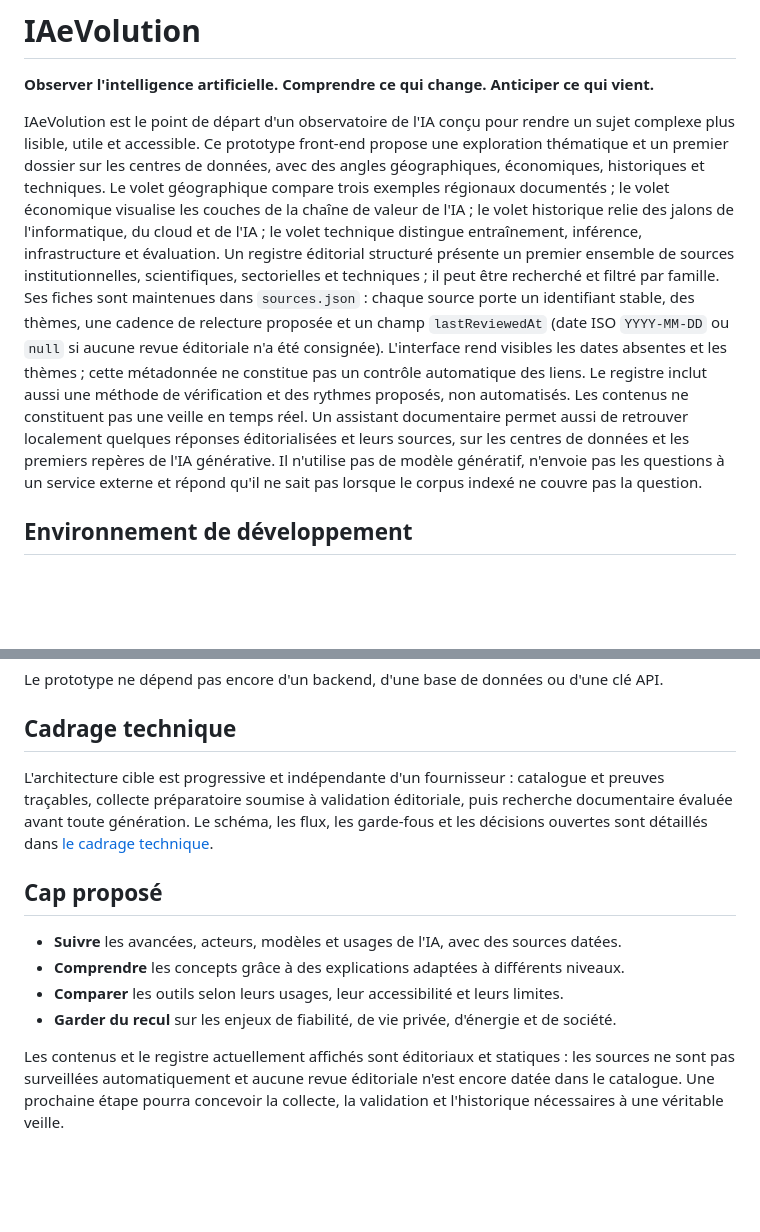
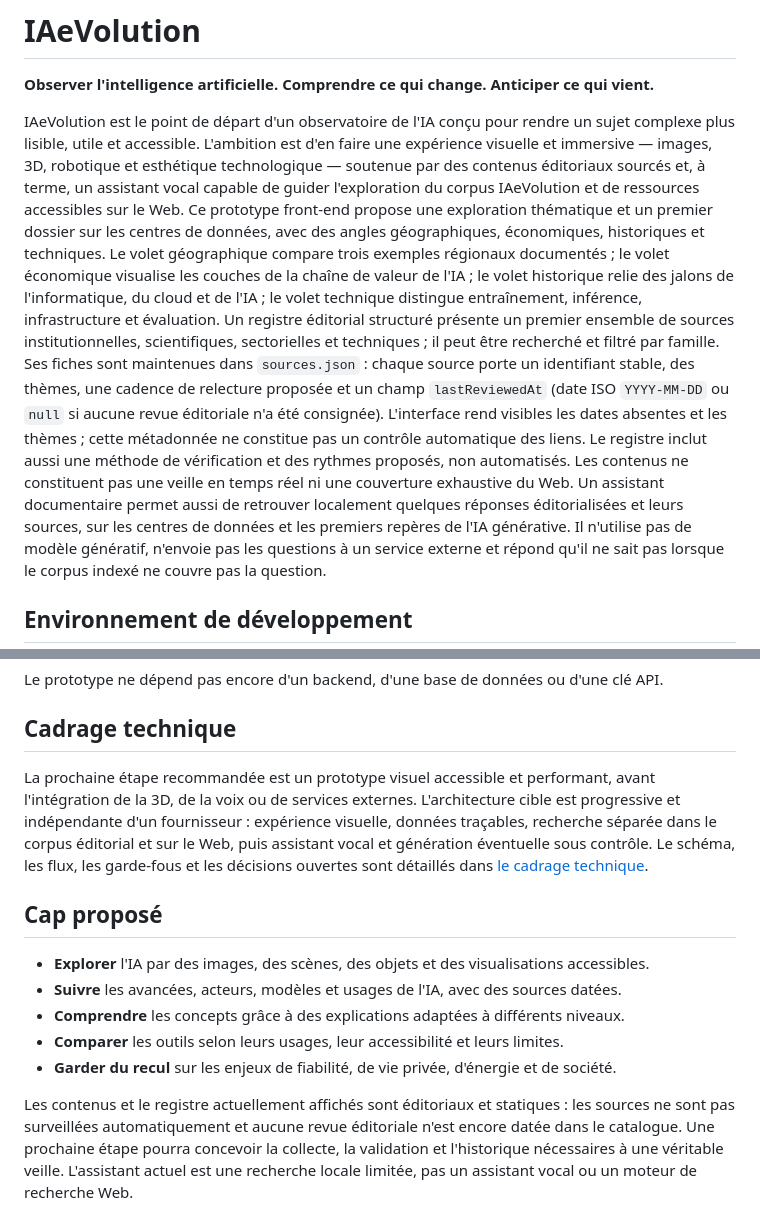
Before and after one commit to Dev-Djelloul/IAeVolution, a Markdown page: README.md, 2 parts joined by grey strips. Rendered like a GitHub page; blank space fills up the shorter version.

Commit message:
Clarify immersive AI product vision
Co-authored-by: Copilot App <223556219+Copilot@users.noreply.github.com>

```diff
--- a/README.md
+++ b/README.md
@@ -3,12 +3,16 @@
 **Observer l'intelligence artificielle. Comprendre ce qui change. Anticiper ce qui vient.**
 
 IAeVolution est le point de départ d'un observatoire de l'IA conçu pour rendre un sujet
-complexe plus lisible, utile et accessible. Ce prototype front-end propose une exploration
-thématique et un premier dossier sur les centres de données, avec des angles géographiques,
-économiques, historiques et techniques. Le volet géographique compare trois exemples
-régionaux documentés ; le volet économique visualise les couches de la chaîne de valeur
-de l'IA ; le volet historique relie des jalons de l'informatique, du cloud et de l'IA ;
-le volet technique distingue entraînement, inférence, infrastructure et évaluation.
+complexe plus lisible, utile et accessible. L'ambition est d'en faire une expérience
+visuelle et immersive — images, 3D, robotique et esthétique technologique — soutenue par
+des contenus éditoriaux sourcés et, à terme, un assistant vocal capable de guider
+l'exploration du corpus IAeVolution et de ressources accessibles sur le Web. Ce prototype
+front-end propose une exploration thématique et un premier dossier sur les centres de
+données, avec des angles géographiques, économiques, historiques et techniques. Le volet
+géographique compare trois exemples régionaux documentés ; le volet économique visualise
+les couches de la chaîne de valeur de l'IA ; le volet historique relie des jalons de
+l'informatique, du cloud et de l'IA ; le volet technique distingue entraînement, inférence,
+infrastructure et évaluation.
 Un registre éditorial structuré présente un premier ensemble de sources institutionnelles,
 scientifiques, sectorielles et techniques ; il peut être recherché et filtré par famille.
 Ses fiches sont maintenues dans `sources.json` : chaque source porte un identifiant stable,
@@ -16,8 +20,9 @@ des thèmes, une cadence de relecture proposée et un champ `lastReviewedAt` (da
 ou `null` si aucune revue éditoriale n'a été consignée). L'interface rend visibles les dates
 absentes et les thèmes ; cette métadonnée ne constitue pas un contrôle automatique des liens.
 Le registre inclut aussi une méthode de vérification et des rythmes proposés, non automatisés.
-Les contenus ne constituent pas une veille en temps réel. Un assistant documentaire
-permet aussi de retrouver localement quelques réponses éditorialisées et leurs sources,
+Les contenus ne constituent pas une veille en temps réel ni une couverture exhaustive du Web.
+Un assistant documentaire permet aussi de retrouver localement quelques réponses
+éditorialisées et leurs sources,
 sur les centres de données et les premiers repères de l'IA générative. Il n'utilise pas de
 modèle génératif, n'envoie pas les questions à un service externe et répond qu'il ne sait
 pas lorsque le corpus indexé ne couvre pas la question.
@@ -38,13 +43,16 @@ Le prototype ne dépend pas encore d'un backend, d'une base de données ou d'une
 
 ## Cadrage technique
 
-L'architecture cible est progressive et indépendante d'un fournisseur : catalogue et
-preuves traçables, collecte préparatoire soumise à validation éditoriale, puis recherche
-documentaire évaluée avant toute génération. Le schéma, les flux, les garde-fous et les
-décisions ouvertes sont détaillés dans [le cadrage technique](docs/architecture-technique.md).
+La prochaine étape recommandée est un prototype visuel accessible et performant, avant
+l'intégration de la 3D, de la voix ou de services externes. L'architecture cible est
+progressive et indépendante d'un fournisseur : expérience visuelle, données traçables,
+recherche séparée dans le corpus éditorial et sur le Web, puis assistant vocal et génération
+éventuelle sous contrôle. Le schéma, les flux, les garde-fous et les décisions ouvertes
+sont détaillés dans [le cadrage technique](docs/architecture-technique.md).
 
 ## Cap proposé
 
+- **Explorer** l'IA par des images, des scènes, des objets et des visualisations accessibles.
 - **Suivre** les avancées, acteurs, modèles et usages de l'IA, avec des sources datées.
 - **Comprendre** les concepts grâce à des explications adaptées à différents niveaux.
 - **Comparer** les outils selon leurs usages, leur accessibilité et leurs limites.
@@ -53,4 +61,5 @@ décisions ouvertes sont détaillés dans [le cadrage technique](docs/architectu
 Les contenus et le registre actuellement affichés sont éditoriaux et statiques : les
 sources ne sont pas surveillées automatiquement et aucune revue éditoriale n'est encore
 datée dans le catalogue. Une prochaine étape pourra concevoir la collecte, la validation
-et l'historique nécessaires à une véritable veille.
+et l'historique nécessaires à une véritable veille. L'assistant actuel est une recherche
+locale limitée, pas un assistant vocal ou un moteur de recherche Web.
```
Also changed, not shown: docs/architecture-technique.md (+90 -30 lines).
